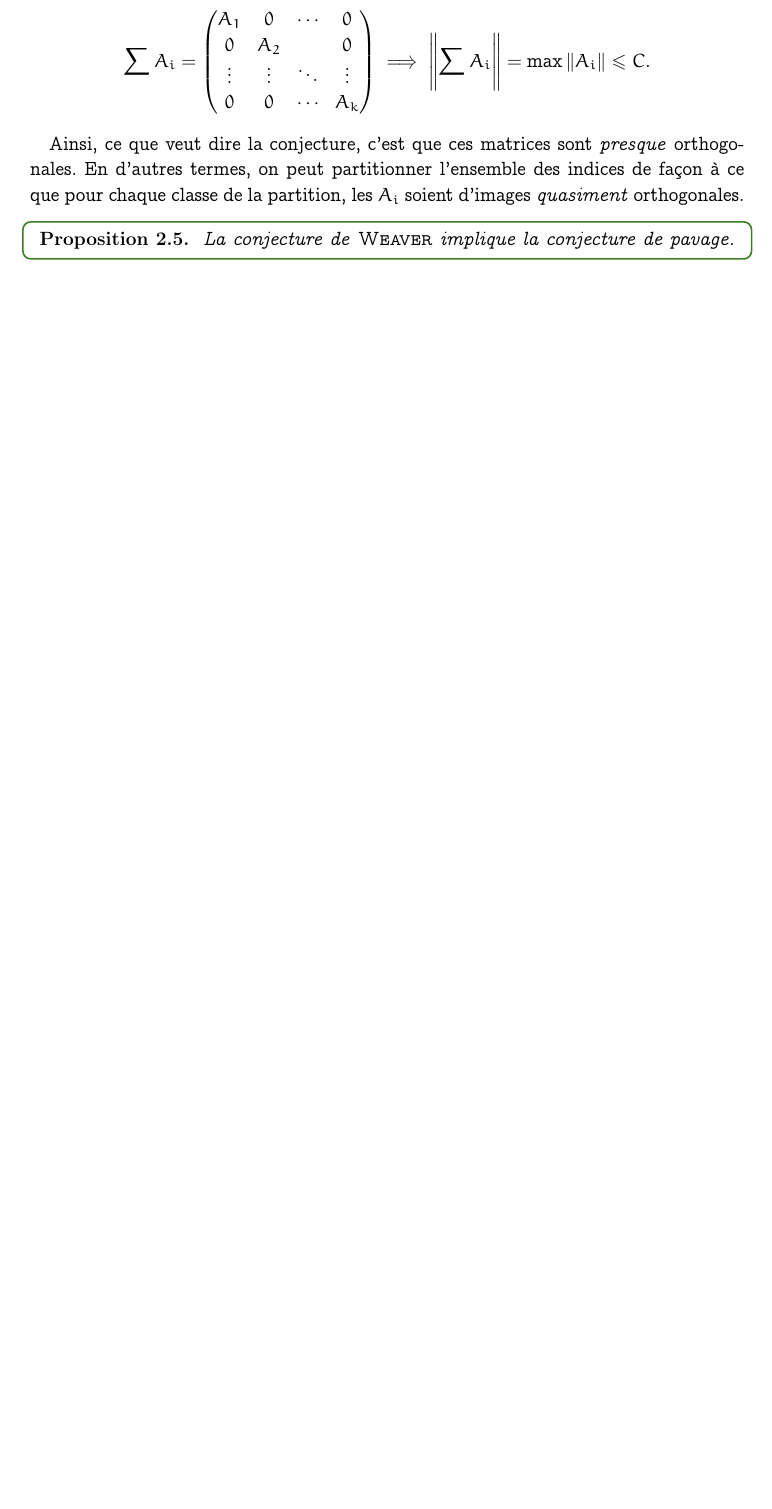
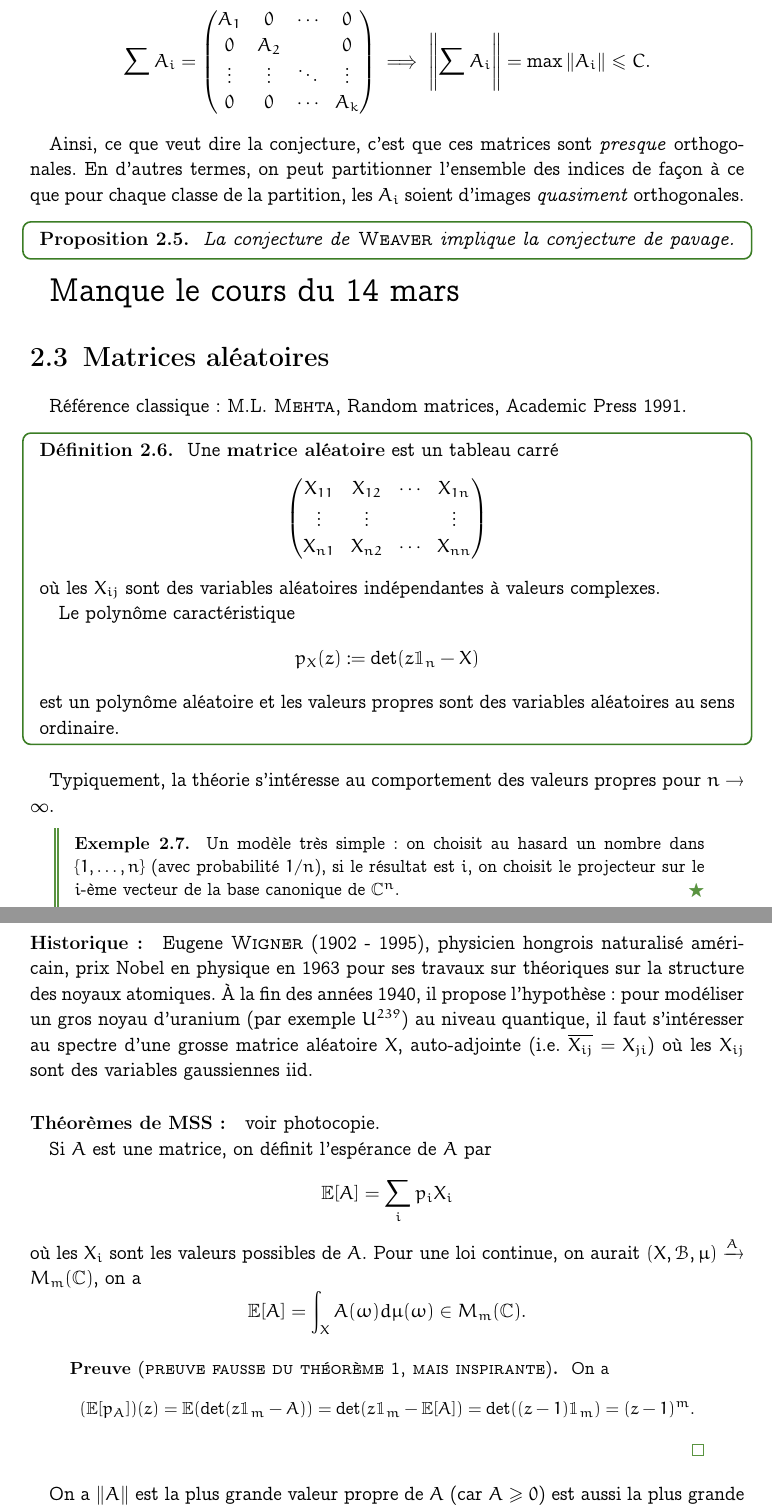
Before and after one commit to LaurentHayez/Matrices-al-atoires-et-z-ros-de-polyn-mes, a LaTeX document (MAeZP_cours.tex, which reads Chapters/MAeZP_chap2.tex): part of page 16 of 17 before the commit and two parts of pages 16 and 17 of 23 after it, the two joined at a grey line, cut so that both start at the same text, the shorter picture padded with empty space. The pictures show the PDF file MAeZP_cours.pdf that the author committed with the source.

Commit message:
Cours du 21 mars

```diff
--- a/Chapters/MAeZP_chap2.tex
+++ b/Chapters/MAeZP_chap2.tex
@@ -167,3 +168,73 @@ $A_i$ soient d'images \textit{quasiment} orthogonales.
 
 
 
+{\LARGE Manque le cours du 14 mars}
+
+
+\section{Matrices aléatoires}
+\label{sec:matrices-aleatoires}
+
+Référence classique: M.L. \textsc{Mehta}, Random matrices, Academic Press 1991.
+
+\begin{defi}
+  Une \emph{\index{matrice aléatoire}matrice aléatoire} est un tableau carré
+  \[ \begin{pmatrix}
+      X_{11} & X_{12} & \cdots & X_{1n} \\
+      \vdots & \vdots & & \vdots  \\
+      X_{n1} & X_{n2} & \cdots & X_{nn}
+    \end{pmatrix} \]
+  où les $X_{ij}$ sont des variables aléatoires indépendantes à valeurs complexes.
+
+  Le \index{polynôme caractéristique}polynôme caractéristique
+  \[ p_X(z) := \det(z \un_n - X) \]
+  est un polynôme aléatoire et les valeurs propres sont des variables aléatoires au sens ordinaire.
+\end{defi}
+
+Typiquement, la théorie s'intéresse au comportement des valeurs propres pour $n \to \infty$.
+
+
+\begin{ex}
+Un modèle très simple: on choisit au hasard un nombre dans $\{1, \ldots, n\}$ (avec probabilité $1/n$), si le
+résultat est $i$, on choisit le projecteur sur le $i$-ème vecteur de la base canonique de $\C^n$.
+\end{ex}
+
+\paragraph{Historique:} Eugene \textsc{Wigner} (1902 - 1995), physicien hongrois naturalisé américain, prix
+Nobel en physique en 1963 pour ses travaux sur théoriques sur la structure des noyaux atomiques. À la fin des
+années 1940, il propose l'hypothèse: pour modéliser un gros noyau d'uranium (par exemple $U^{239}$) au niveau
+quantique, il faut s'intéresser au spectre d'une grosse matrice aléatoire $X$, auto-adjointe
+(i.e. $\overline{X_{ij}} = X_{ji}$) où les $X_{ij}$ sont des variables gaussiennes iid.
+
+
+\paragraph{Théorèmes de MSS:} voir photocopie.
+
+Si $A$ est une matrice, on définit l'\index{espérance}espérance de $A$ par
+\[ \E[A] = \sum_{i}^{} p_i X_i \]
+où les $X_i$ sont les valeurs possibles de $A$. Pour une loi continue, on aurait $(X, \mathcal{B}, \mu)
+\xrightarrow{A} M_m(\C)$, on a
+\[ \E[A] = \int_X A(\omega) d\mu(\omega) \in M_m(\C). \]
+
+\begin{preuve}[preuve fausse du théorème 1, mais inspirante]
+  On a
+  \[ (\E[p_A])(z) = \E(\det(z \un_m - A)) = \det(z \un_m - \E[A]) = \det((z - 1)\un_m) = (z - 1)^m. \]
+\end{preuve}
+
+On a $\|A\|$ est la plus grande valeur propre de $A$ (car $A \geq 0$) est aussi la plus grande racine de $p_A$. Le théorème 2 se reformule de la
+façon suivante.
+
+\begin{theo}
+  Pour au moins une réalisation des $A_i$, la plus grande racine de $p_A$ est inférieure à la plus grande
+  racine de $\E[p_A]$.
+\end{theo}
+
+
+C'est une version non linéaire d'un principe de probabilité: si $X$ est une variable aléatoire à valeurs
+réelles, alors pour au moins une réalisation, $X \leq \E[X]$.
+
+
+\begin{prop}
+  Les théorèmes 1 et 2 de MSS impliquent la conjecture de \textsc{Weaver} \ref{conj:conjecture-weaver}.
+\end{prop}
+
+\begin{preuve}
+  Soient $A_1, \ldots, A_d \in M_m(\C)$ telles que
+  \[ \sum_{i = 1}^{d}A_i = \un_m, \]
@@ -169,0 +245 @@ $A_i$ soient d'images \textit{quasiment} orthogonales.
+  \[ \C^{mr} = \C \oplus \C^m \oplus \cdots \oplus \C^m. \]
@@ -169,0 +250,6 @@ $A_i$ soient d'images \textit{quasiment} orthogonales.
+  \[ \tilde{A} = \sum_{i = 1}^{d} \tilde{A_i}. \]
+  On veut appliquer les théorèmes 1 et 2 de MSS à $\tilde{A}$. Vérifions l'hypothèse du théorème 1. On a
+  \begin{align*}
+    \E[\tilde{A}]
+    &= \sum_{i = 1}^{d} \E[\tilde{A_i}] \\
+    &= \sum_{i = 1}^{d} \frac{1}{r} \sum_{j = 1}^{r}
```
Also changed, not shown: Chapters/MAeZP_chap3.tex (added, +60 -0 lines), MAeZP_cours.tex (+4 -2 lines), MAeZP_cours.pdf, Chapters/MAeZP_chap2.tex (68 more changed lines).
